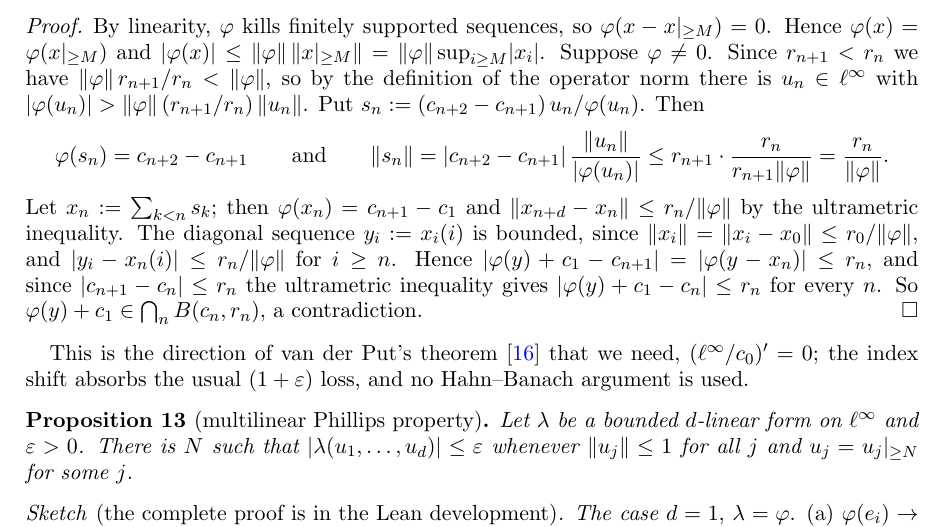
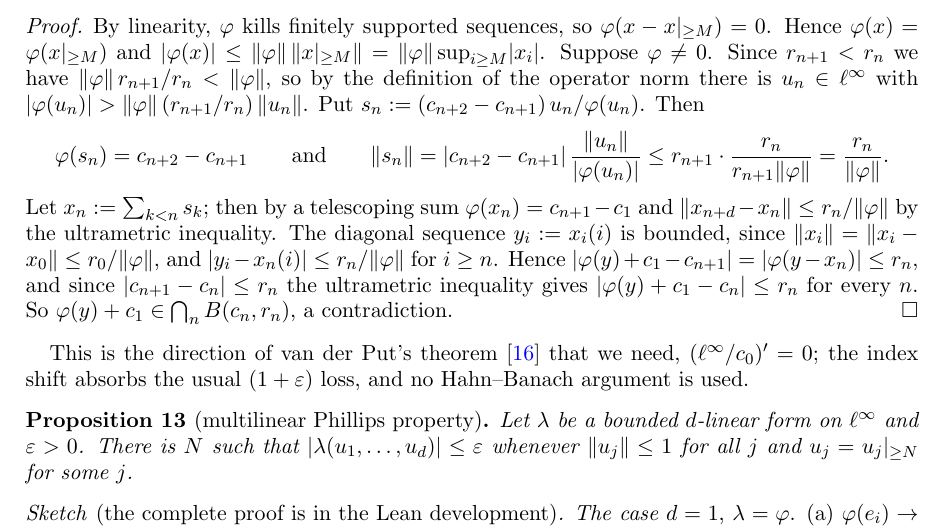
Before and after one commit to Deicyde/alternating-analytic-counterexample, a LaTeX problem sheet (paper/counterexample.tex): part of page 6 of 10, cut so that both start at the same text. Compiled offline with pdfLaTeX.

Commit message:
paper: 'by a telescoping sum'

```diff
--- a/paper/counterexample.tex
+++ b/paper/counterexample.tex
@@ -334,7 +334,7 @@ $\abs{\varphi(u_n)}>\norm\varphi\,(r_{n+1}/r_n)\,\norm{u_n}$. Put $s_n:=(c_{n+2}
 \varphi(s_n)=c_{n+2}-c_{n+1}\qquad\text{and}\qquad
 \norm{s_n}=\abs{c_{n+2}-c_{n+1}}\,\frac{\norm{u_n}}{\abs{\varphi(u_n)}}\le r_{n+1}\cdot\frac{r_n}{r_{n+1}\norm\varphi}=\frac{r_n}{\norm\varphi} .
 \]
-Let $x_n:=\sum_{k<n}s_k$; then $\varphi(x_n)=c_{n+1}-c_1$
+Let $x_n:=\sum_{k<n}s_k$; then by a telescoping sum $\varphi(x_n)=c_{n+1}-c_1$
 and $\norm{x_{n+d}-x_n}\le r_n/\norm\varphi$ by the ultrametric inequality. The diagonal sequence $y_i:=x_i(i)$ is bounded, since
 $\norm{x_i}=\norm{x_i-x_0}\le r_0/\norm\varphi$, and $\abs{y_i-x_n(i)}\le r_n/\norm\varphi$ for $i\ge n$. Hence
 $\abs{\varphi(y)+c_1-c_{n+1}}=\abs{\varphi(y-x_n)}\le r_n$, and since $\abs{c_{n+1}-c_n}\le r_n$ the ultrametric inequality gives
```
Also changed, not shown: paper/counterexample.pdf.
